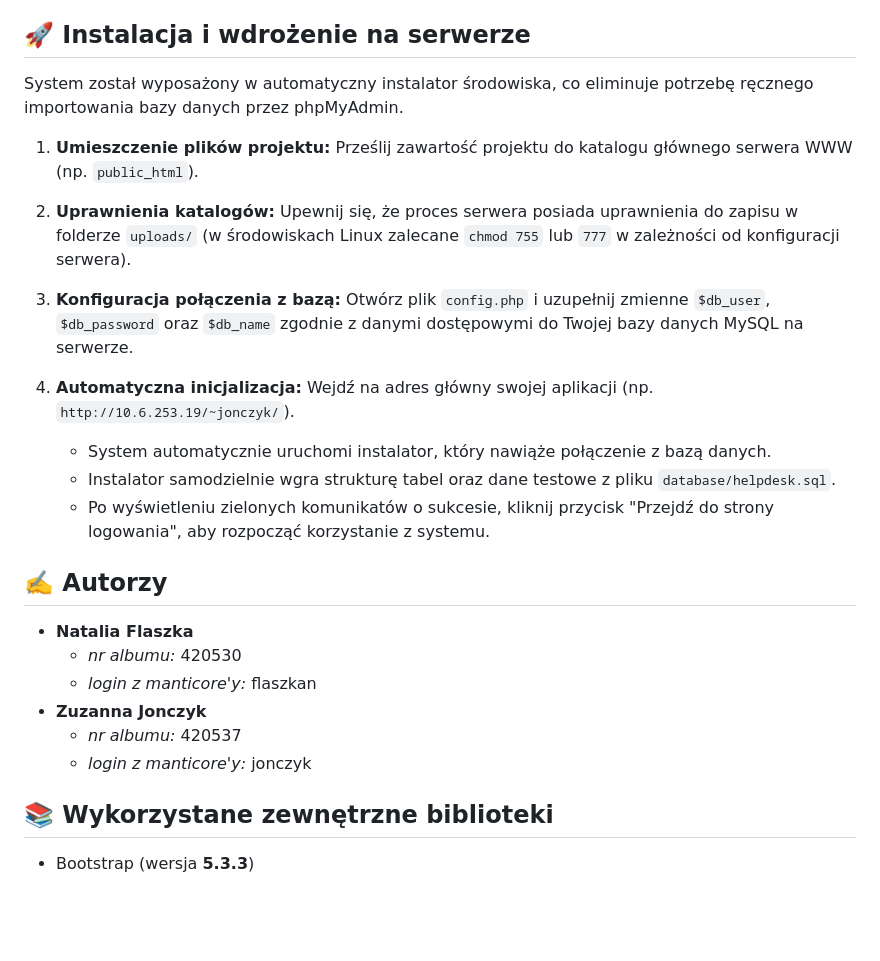
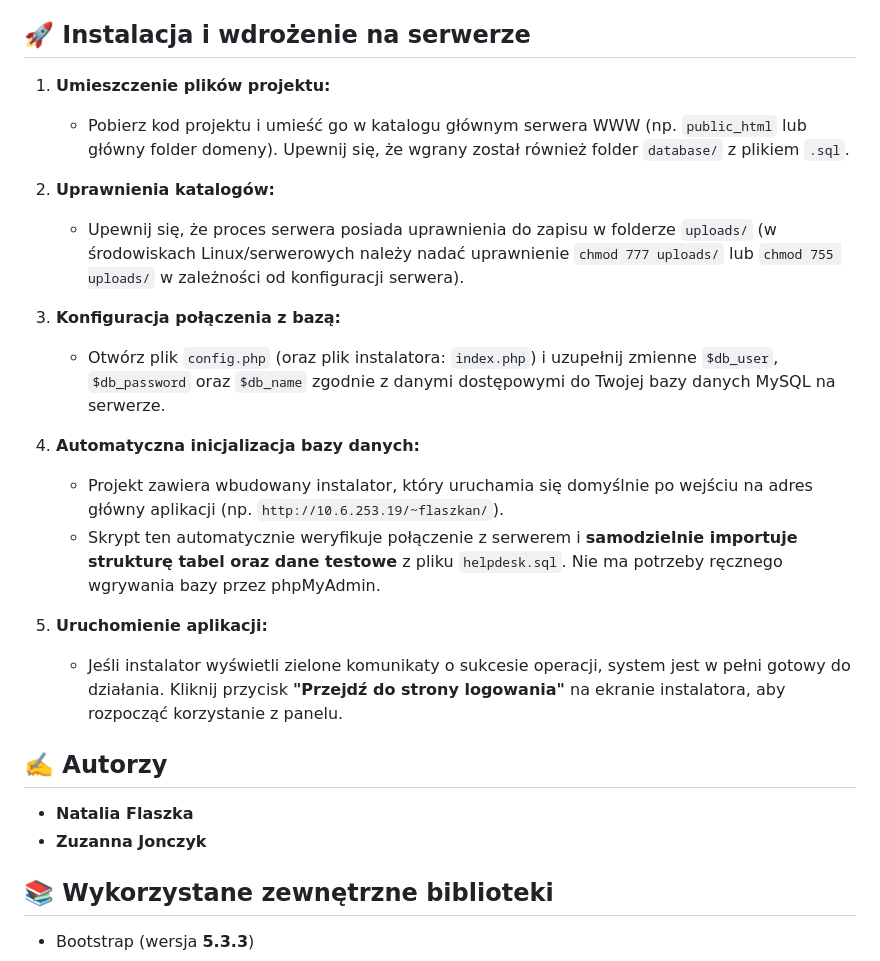
Before and after one commit to emilajonczyk7/Help-desk, a Markdown page: README.md, the part around one of its changes. GitHub-like rendering; blank space fills up the shorter version.

Commit message:
Revise installation steps and clarify database setup
Updated installation instructions and added details about the automatic database initialization process.

```diff
--- a/README.md
+++ b/README.md
@@ -24,30 +25,25 @@ Autorski, nowoczesny system zgłoszeń (Help Desk) stworzony w języku PHP z wyk
 
 ## 🚀 Instalacja i wdrożenie na serwerze
 
-System został wyposażony w automatyczny instalator środowiska, co eliminuje potrzebę ręcznego importowania bazy danych przez phpMyAdmin.
-
 1. **Umieszczenie plików projektu:**
-   Prześlij zawartość projektu do katalogu głównego serwera WWW (np. `public_html`).
+   * Pobierz kod projektu i umieść go w katalogu głównym serwera WWW (np. `public_html` lub główny folder domeny). Upewnij się, że wgrany został również folder `database/` z plikiem `.sql`.
 
 2. **Uprawnienia katalogów:**
-   Upewnij się, że proces serwera posiada uprawnienia do zapisu w folderze `uploads/` (w środowiskach Linux zalecane `chmod 755` lub `777` w zależności od konfiguracji serwera).
+   * Upewnij się, że proces serwera posiada uprawnienia do zapisu w folderze `uploads/` (w środowiskach Linux/serwerowych należy nadać uprawnienie `chmod 777 uploads/` lub `chmod 755 uploads/` w zależności od konfiguracji serwera).
 
 3. **Konfiguracja połączenia z bazą:**
-   Otwórz plik `config.php` i uzupełnij zmienne `$db_user`, `$db_password` oraz `$db_name` zgodnie z danymi dostępowymi do Twojej bazy danych MySQL na serwerze.
+   * Otwórz plik `config.php` (oraz plik instalatora: `index.php`) i uzupełnij zmienne `$db_user`, `$db_password` oraz `$db_name` zgodnie z danymi dostępowymi do Twojej bazy danych MySQL na serwerze.
 
-4. **Automatyczna inicjalizacja:**
-   Wejdź na adres główny swojej aplikacji (np. `http://10.6.253.19/~jonczyk/`).
-   * System automatycznie uruchomi instalator, który nawiąże połączenie z bazą danych.
-   * Instalator samodzielnie wgra strukturę tabel oraz dane testowe z pliku `database/helpdesk.sql`.
-   * Po wyświetleniu zielonych komunikatów o sukcesie, kliknij przycisk "Przejdź do strony logowania", aby rozpocząć korzystanie z systemu.
+4. **Automatyczna inicjalizacja bazy danych:**
+   * Projekt zawiera wbudowany instalator, który uruchamia się domyślnie po wejściu na adres główny aplikacji (np. `http://10.6.253.19/~flaszkan/`).
+   * Skrypt ten automatycznie weryfikuje połączenie z serwerem i **samodzielnie importuje strukturę tabel oraz dane testowe** z pliku `helpdesk.sql`. Nie ma potrzeby ręcznego wgrywania bazy przez phpMyAdmin.
+
+5. **Uruchomienie aplikacji:**
+   * Jeśli instalator wyświetli zielone komunikaty o sukcesie operacji, system jest w pełni gotowy do działania. Kliknij przycisk **"Przejdź do strony logowania"** na ekranie instalatora, aby rozpocząć korzystanie z panelu.
 
 ## ✍️ Autorzy
 * **Natalia Flaszka**
-  * *nr albumu:* 420530
-  * *login z manticore'y:* flaszkan
 * **Zuzanna Jonczyk**
-  * *nr albumu:* 420537
-  * *login z manticore'y:* jonczyk
 
 ## 📚 Wykorzystane zewnętrzne biblioteki
 * Bootstrap (wersja **5.3.3**)
```
Also changed, not shown: other parts of README.md (+2 -1 lines).
